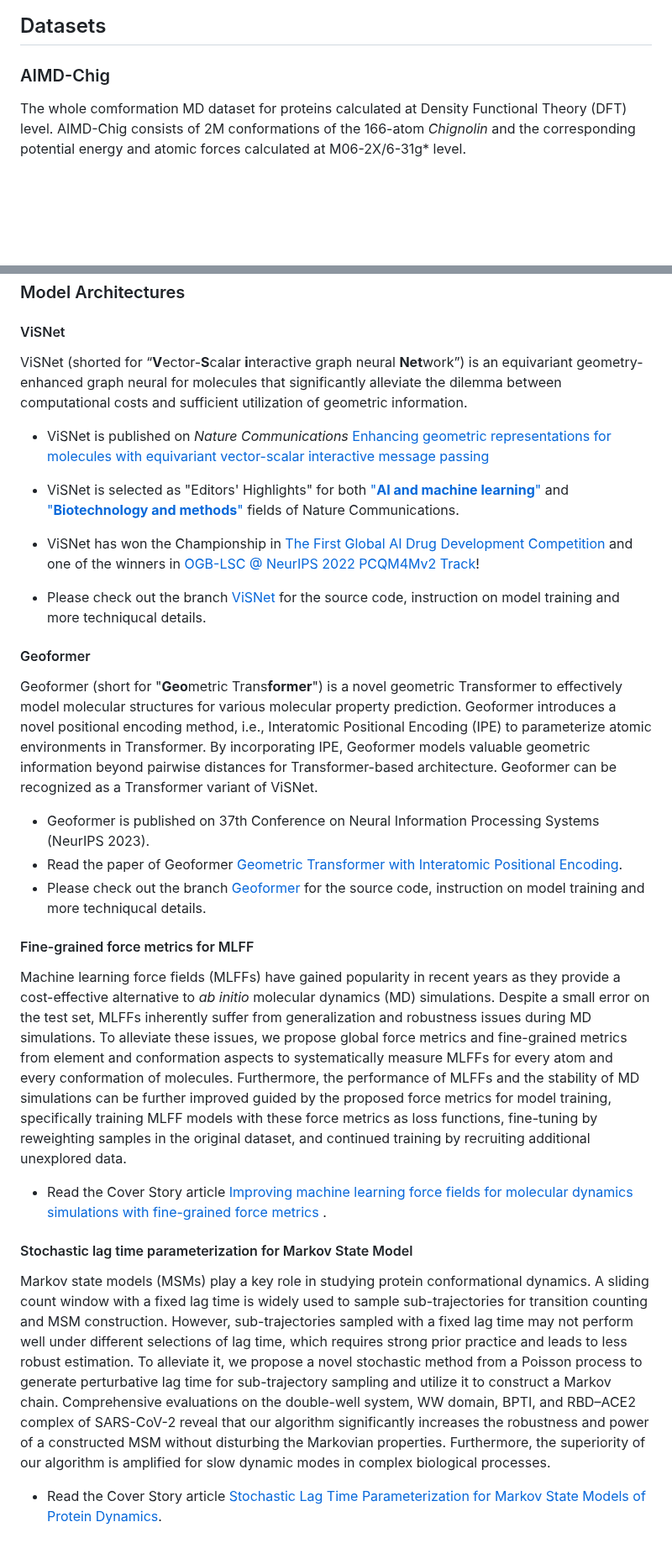
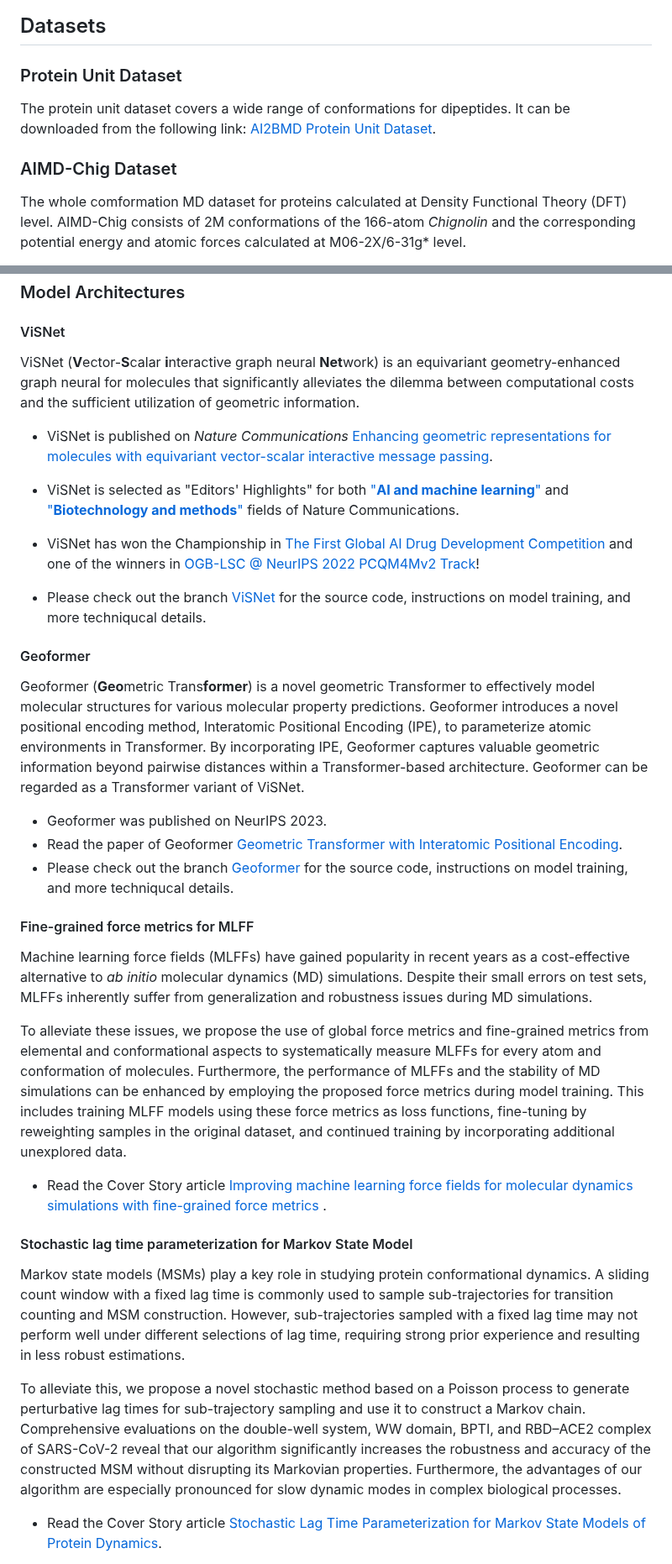
Before and after one commit to microsoft/AI2BMD, a Markdown page: README.md, 2 parts joined by grey strips. Shown at 84% size. GitHub-like rendering; blank space fills up the shorter version.

```diff
--- a/README.md
+++ b/README.md
@@ -21,7 +21,11 @@ AI<sup>2</sup>BMD is a program for efficiently simulating protein molecular dyna
 
 ## Datasets
 
-### AIMD-Chig
+### Protein Unit Dataset
+
+The protein unit dataset covers a wide range of conformations for dipeptides. It can be downloaded from the following link: [AI2BMD Protein Unit Dataset](https://aka.ms/ai2bmd-protein-unit-dataset).
+
+### AIMD-Chig Dataset
 
 The whole comformation MD dataset for proteins calculated at Density Functional Theory (DFT) level. AIMD-Chig consists of 2M conformations of the 166-atom *Chignolin* and the corresponding potential energy and atomic forces calculated at M06-2X/6-31g* level.
 
@@ -76,11 +80,11 @@ The results will be placed in a new directory `Logs-chig`.
 
 #### ViSNet
 
-ViSNet (shorted for “**V**ector-**S**calar **i**nteractive graph neural **Net**work”) is an equivariant geometry-enhanced graph neural for molecules that significantly alleviate the dilemma between computational costs and sufficient utilization of geometric information.
+ViSNet (**V**ector-**S**calar **i**nteractive graph neural **Net**work) is an equivariant geometry-enhanced graph neural for molecules that significantly alleviates the dilemma between computational costs and the sufficient utilization of geometric information.
 
 <!--<img src="img/visnet_arch.png" width=50%>-->
 
-- ViSNet is published on *Nature Communications* [Enhancing geometric representations for molecules with equivariant vector-scalar interactive message passing](https://www.nature.com/articles/s41467-023-43720-2)
+- ViSNet is published on *Nature Communications* [Enhancing geometric representations for molecules with equivariant vector-scalar interactive message passing](https://www.nature.com/articles/s41467-023-43720-2).
 
 - ViSNet is selected as "Editors' Highlights" for both ["**AI and machine learning**"](https://www.nature.com/collections/ceiajcdbeb) and ["**Biotechnology and methods**"](https://www.nature.com/collections/idhhgedgig) fields of Nature Communications.
 
@@ -89,20 +93,23 @@ ViSNet (shorted for “**V**ector-**S**calar **i**nteractive graph neural **Net*
 
 - ViSNet has won the Championship in [The First Global AI Drug Development Competition](https://aistudio.baidu.com/competition/detail/1012/0/leaderboard) and one of the winners in [OGB-LSC @ NeurIPS 2022 PCQM4Mv2 Track](https://ogb.stanford.edu/neurips2022/results/)!
 
-- Please check out the branch [ViSNet](https://github.com/microsoft/AI2BMD/tree/ViSNet) for the source code, instruction on model training and more techniqucal details.
+- Please check out the branch [ViSNet](https://github.com/microsoft/AI2BMD/tree/ViSNet) for the source code, instructions on model training, and more techniqucal details.
 
 #### Geoformer
-Geoformer (short for "**Geo**metric Trans**former**") is a novel geometric Transformer to effectively model molecular structures for various molecular property prediction. Geoformer introduces a novel positional encoding method, i.e., Interatomic Positional Encoding (IPE) to parameterize atomic environments in Transformer. By incorporating IPE, Geoformer models valuable geometric information beyond pairwise distances for Transformer-based architecture. Geoformer can be recognized as a Transformer variant of ViSNet.
 
-- Geoformer is published on 37th Conference on Neural Information Processing Systems (NeurIPS 2023).
+Geoformer (**Geo**metric Trans**former**) is a novel geometric Transformer to effectively model molecular structures for various molecular property predictions. Geoformer introduces a novel positional encoding method, Interatomic Positional Encoding (IPE), to parameterize atomic environments in Transformer. By incorporating IPE, Geoformer captures valuable geometric information beyond pairwise distances within a Transformer-based architecture. Geoformer can be regarded as a Transformer variant of ViSNet.
+
+- Geoformer was published on NeurIPS 2023.
 - Read the paper of Geoformer [Geometric Transformer with Interatomic Positional Encoding](https://github.com/microsoft/AI2BMD/tree/Geoformer/Geoformer.pdf).
-- Please check out the branch [Geoformer](https://github.com/microsoft/AI2BMD/tree/Geoformer) for the source code, instruction on model training and more techniqucal details.
+- Please check out the branch [Geoformer](https://github.com/microsoft/AI2BMD/tree/Geoformer) for the source code, instructions on model training, and more techniqucal details.
 
 <!--<img src="img/geoformer.png" width=50%>-->
 
 #### Fine-grained force metrics for MLFF
 
-Machine learning force fields (MLFFs) have gained popularity in recent years as they provide a cost-effective alternative to *ab initio* molecular dynamics (MD) simulations. Despite a small error on the test set, MLFFs inherently suffer from generalization and robustness issues during MD simulations. To alleviate these issues, we propose global force metrics and fine-grained metrics from element and conformation aspects to systematically measure MLFFs for every atom and every conformation of molecules. Furthermore, the performance of MLFFs and the stability of MD simulations can be further improved guided by the proposed force metrics for model training, specifically training MLFF models with these force metrics as loss functions, fine-tuning by reweighting samples in the original dataset, and continued training by recruiting additional unexplored data.
+Machine learning force fields (MLFFs) have gained popularity in recent years as a cost-effective alternative to *ab initio* molecular dynamics (MD) simulations. Despite their small errors on test sets, MLFFs inherently suffer from generalization and robustness issues during MD simulations.
+
+To alleviate these issues, we propose the use of global force metrics and fine-grained metrics from elemental and conformational aspects to systematically measure MLFFs for every atom and conformation of molecules. Furthermore, the performance of MLFFs and the stability of MD simulations can be enhanced by employing the proposed force metrics during model training. This includes training MLFF models using these force metrics as loss functions, fine-tuning by reweighting samples in the original dataset, and continued training by incorporating additional unexplored data.
 
 <!--<img src="img/mlff.jpg" width=25%>-->
 
@@ -110,7 +117,9 @@ Machine learning force fields (MLFFs) have gained popularity in recent years as
 
 #### Stochastic lag time parameterization for Markov State Model
 
-Markov state models (MSMs) play a key role in studying protein conformational dynamics. A sliding count window with a fixed lag time is widely used to sample sub-trajectories for transition counting and MSM construction. However, sub-trajectories sampled with a fixed lag time may not perform well under different selections of lag time, which requires strong prior practice and leads to less robust estimation. To alleviate it, we propose a novel stochastic method from a Poisson process to generate perturbative lag time for sub-trajectory sampling and utilize it to construct a Markov chain. Comprehensive evaluations on the double-well system, WW domain, BPTI, and RBD–ACE2 complex of SARS-CoV-2 reveal that our algorithm significantly increases the robustness and power of a constructed MSM without disturbing the Markovian properties. Furthermore, the superiority of our algorithm is amplified for slow dynamic modes in complex biological processes.
+Markov state models (MSMs) play a key role in studying protein conformational dynamics. A sliding count window with a fixed lag time is commonly used to sample sub-trajectories for transition counting and MSM construction. However, sub-trajectories sampled with a fixed lag time may not perform well under different selections of lag time, requiring strong prior experience and resulting in less robust estimations.
+
+To alleviate this, we propose a novel stochastic method based on a Poisson process to generate perturbative lag times for sub-trajectory sampling and use it to construct a Markov chain. Comprehensive evaluations on the double-well system, WW domain, BPTI, and RBD–ACE2 complex of SARS-CoV-2 reveal that our algorithm significantly increases the robustness and accuracy of the constructed MSM without disrupting its Markovian properties. Furthermore, the advantages of our algorithm are especially pronounced for slow dynamic modes in complex biological processes.
 
 <!--<img src="img/markov.jpg" width=25%>-->
 
```
Also changed, not shown: other parts of README.md (+1 -1 lines).
